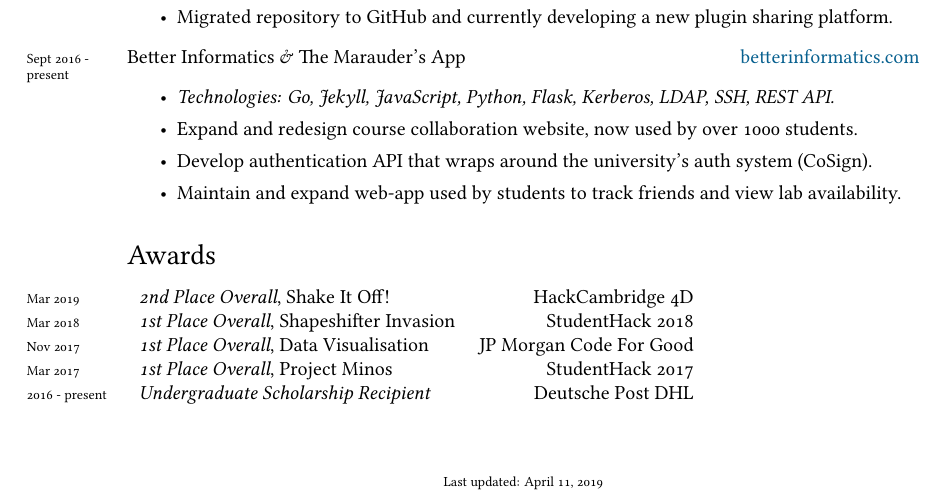
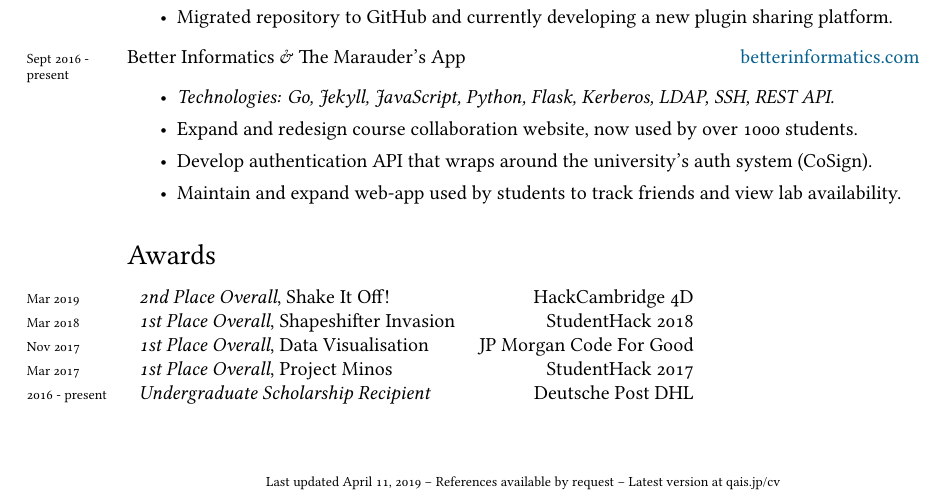
Before and after one commit to qaisjp/cv, a LaTeX CV (cv.tex): part of the page, cut so that both start at the same text. Compiled offline with XeLaTeX; a missing font is replaced by an installed copy or a similar font.

Commit message:
tweak footer

```diff
--- a/cv.tex
+++ b/cv.tex
@@ -182,7 +182,9 @@ Teaching Support Provider, School of Informatics, University of Edinburgh
 
 \begin{center}
   {
-    \scriptsize  Last updated: \today
+    \scriptsize  Last updated \today{}
+     -- References available by request
+     -- Latest version at qais.jp/cv
   }
 \end{center}
 
```
